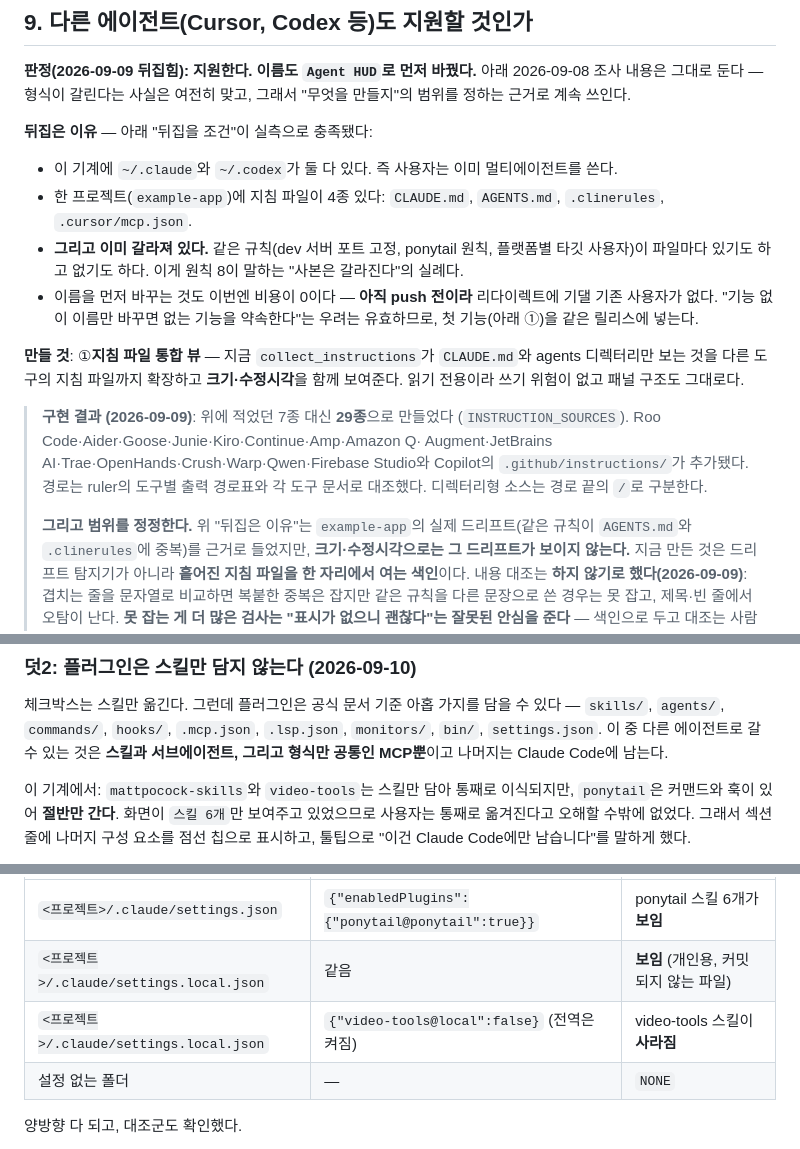
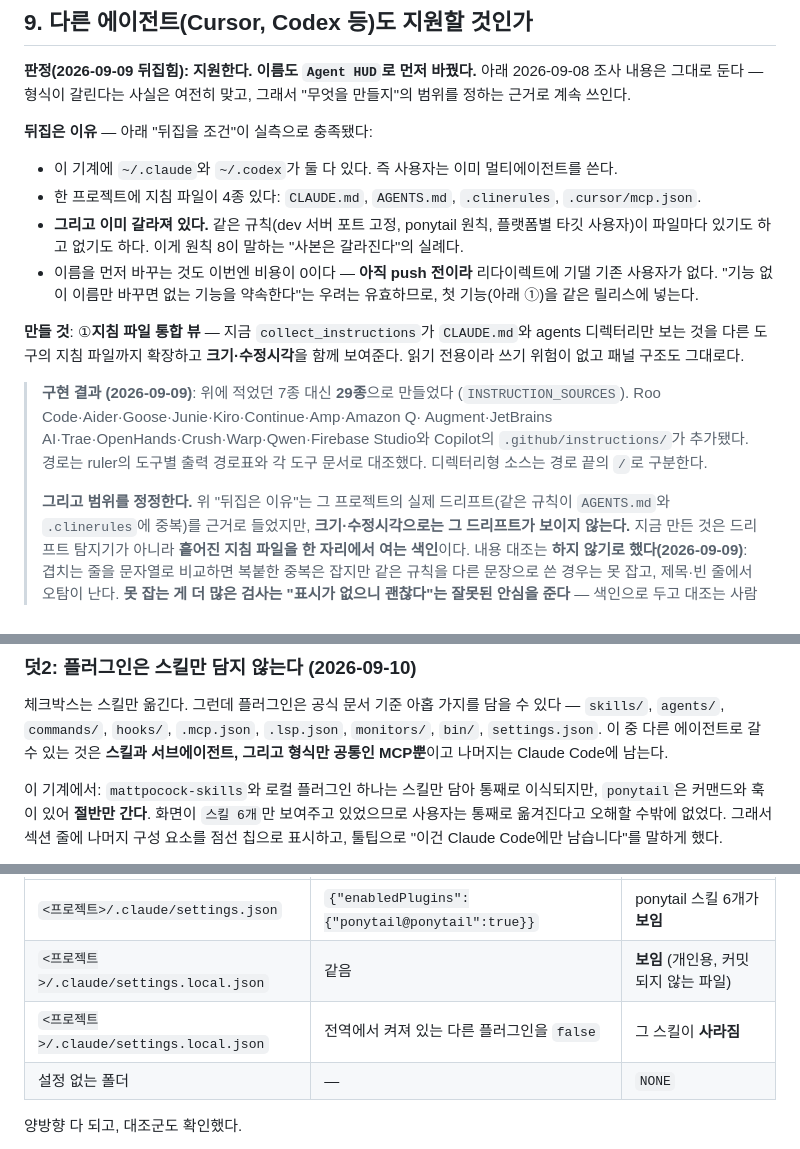
Before and after one commit to ganggangstone/agent-hud, a Markdown page: docs/ADR.md, 3 parts joined by grey strips. Drawn GitHub-style.

Commit message:
Take private project and plugin names out of the docs
An internal plugin name and another project's name were used as evidence in
the ADR and as a README example. The reasoning does not need them -- what
mattered was that one project carried four instruction files and that a plugin
containing only skills ports whole while one carrying hooks does not.

Co-Authored-By: Claude Opus 5 (1M context) <noreply@anthropic.com>
Claude-Session: https://claude.ai/code/session_01Q8u8awEQAoutwAobbwyV2h

```diff
--- a/docs/ADR.md
+++ b/docs/ADR.md
@@ -139,7 +139,7 @@ GitHub이 느린 날 대시보드 전체가 멈춘다.
 
 **뒤집은 이유** — 아래 "뒤집을 조건"이 실측으로 충족됐다:
 - 이 기계에 `~/.claude`와 `~/.codex`가 둘 다 있다. 즉 사용자는 이미 멀티에이전트를 쓴다.
-- 한 프로젝트(`example-app`)에 지침 파일이 4종 있다: `CLAUDE.md`, `AGENTS.md`,
+- 한 프로젝트에 지침 파일이 4종 있다: `CLAUDE.md`, `AGENTS.md`,
   `.clinerules`, `.cursor/mcp.json`.
 - **그리고 이미 갈라져 있다.** 같은 규칙(dev 서버 포트 고정, ponytail 원칙, 플랫폼별 타깃
   사용자)이 파일마다 있기도 하고 없기도 하다. 이게 원칙 8이 말하는 "사본은 갈라진다"의 실례다.
@@ -157,7 +157,7 @@ GitHub이 느린 날 대시보드 전체가 멈춘다.
 > `.github/instructions/`가 추가됐다. 경로는 ruler의 도구별 출력 경로표와 각 도구 문서로
 > 대조했다. 디렉터리형 소스는 경로 끝의 `/`로 구분한다.
 >
-> **그리고 범위를 정정한다.** 위 "뒤집은 이유"는 `example-app`의 실제 드리프트(같은
+> **그리고 범위를 정정한다.** 위 "뒤집은 이유"는 그 프로젝트의 실제 드리프트(같은
 > 규칙이 `AGENTS.md`와 `.clinerules`에 중복)를 근거로 들었지만, **크기·수정시각으로는 그
 > 드리프트가 보이지 않는다.** 지금 만든 것은 드리프트 탐지기가 아니라 **흩어진 지침 파일을
 > 한 자리에서 여는 색인**이다. 내용 대조는 **하지 않기로 했다(2026-09-09)**: 겹치는 줄을
@@ -335,7 +335,7 @@ GitHub이 느린 날 대시보드 전체가 멈춘다.
 `settings.json`. 이 중 다른 에이전트로 갈 수 있는 것은 **스킬과 서브에이전트, 그리고 형식만
 공통인 MCP뿐**이고 나머지는 Claude Code에 남는다.
 
-이 기계에서: `mattpocock-skills`와 `video-tools`는 스킬만 담아 통째로 이식되지만,
+이 기계에서: `mattpocock-skills`와 로컬 플러그인 하나는 스킬만 담아 통째로 이식되지만,
 `ponytail`은 커맨드와 훅이 있어 **절반만 간다**. 화면이 `스킬 6개`만 보여주고 있었으므로
 사용자는 통째로 옮겨진다고 오해할 수밖에 없었다. 그래서 섹션 줄에 나머지 구성 요소를
 점선 칩으로 표시하고, 툴팁으로 "이건 Claude Code에만 남습니다"를 말하게 했다.
@@ -377,7 +377,7 @@ GitHub이 느린 날 대시보드 전체가 멈춘다.
 |---|---|---|
 | `<프로젝트>/.claude/settings.json` | `{"enabledPlugins":{"ponytail@ponytail":true}}` | ponytail 스킬 6개가 **보임** |
 | `<프로젝트>/.claude/settings.local.json` | 같음 | **보임** (개인용, 커밋되지 않는 파일) |
-| `<프로젝트>/.claude/settings.local.json` | `{"video-tools@local":false}` (전역은 켜짐) | video-tools 스킬이 **사라짐** |
+| `<프로젝트>/.claude/settings.local.json` | 전역에서 켜져 있는 다른 플러그인을 `false` | 그 스킬이 **사라짐** |
 | 설정 없는 폴더 | — | `NONE` |
 
 양방향 다 되고, 대조군도 확인했다.
```
